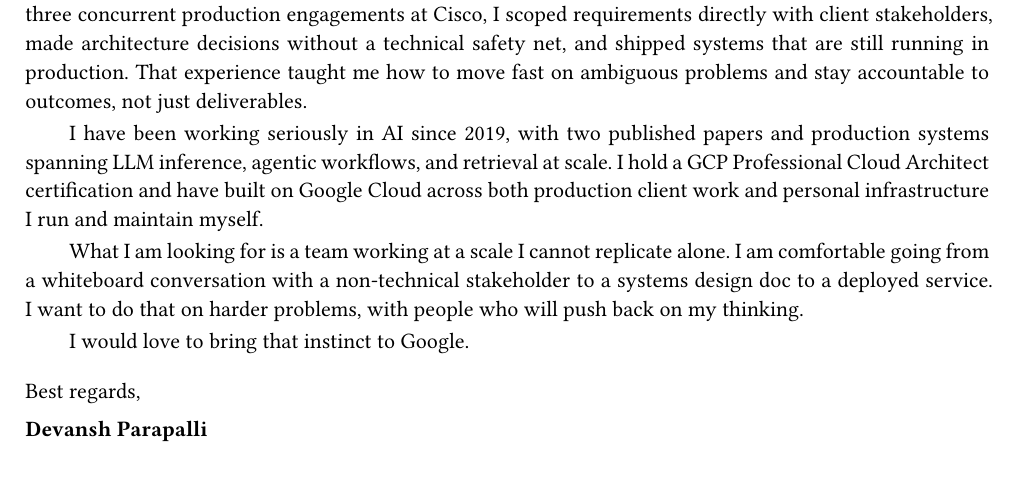
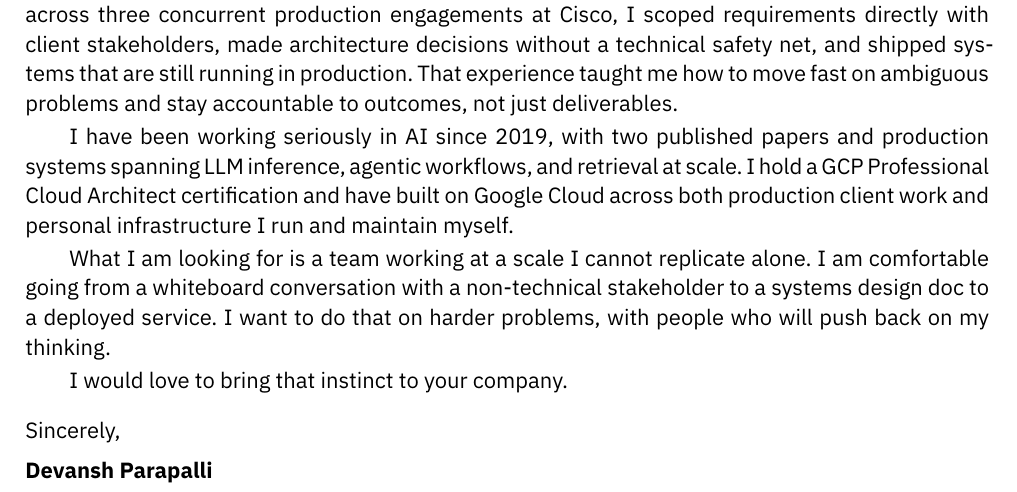
Before and after one commit to DevParapalli/DevParapalli, a Typst document (devansh-parapalli-cl.typ): part of the page, cut so that both start at the same text. The pictures show the PDF file devansh-parapalli-cl.pdf that the author committed with the source.

Commit message:
generic cl

```diff
--- a/devansh-parapalli-cl.typ
+++ b/devansh-parapalli-cl.typ
@@ -39,4 +39,4 @@ I have been working seriously in AI since 2019, with two published papers and pr
 
 What I am looking for is a team working at a scale I cannot replicate alone. I am comfortable going from a whiteboard conversation with a non-technical stakeholder to a systems design doc to a deployed service. I want to do that on harder problems, with people who will push back on my thinking.
 
-I would love to bring that instinct to Google.
+I would love to bring that instinct to your company.
```
Also changed, not shown: devansh-parapalli-cl.pdf, devansh-parapalli-cl.typ (2 more changed lines).
